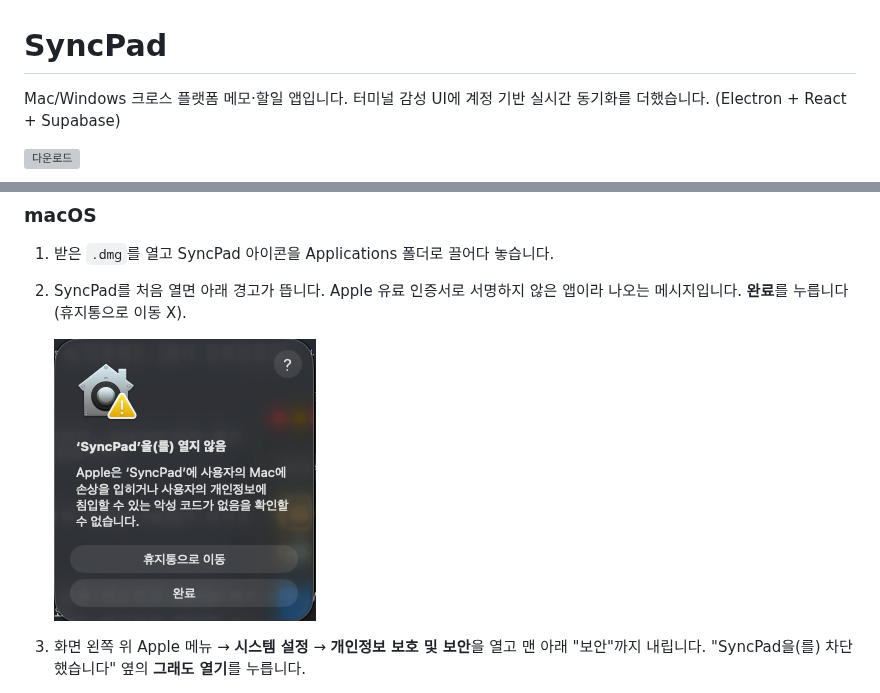
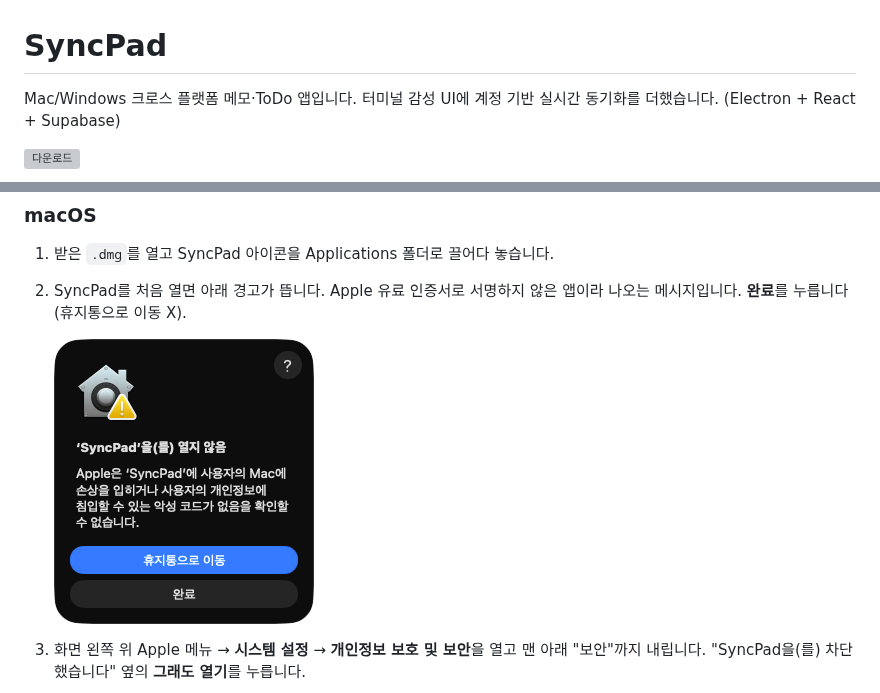
Before and after one commit to HYE77/SyncPad, a Markdown page: README.md, 2 parts joined by grey strips. Rendered like a GitHub page; pictures changed too: docs/images/macos-blocked.png; grey boxes are pictures that could not be loaded.

Commit message:
docs: 소개 문구를 ToDo로 바꾸고 macOS 경고 캡처 교체
Co-Authored-By: Claude Opus 5.5 <noreply@anthropic.com>

```diff
--- a/README.md
+++ b/README.md
@@ -1,6 +1,6 @@
 # SyncPad
 
-Mac/Windows 크로스 플랫폼 메모·할일 앱입니다. 터미널 감성 UI에 계정 기반 실시간 동기화를 더했습니다. (Electron + React + Supabase)
+Mac/Windows 크로스 플랫폼 메모·ToDo 앱입니다. 터미널 감성 UI에 계정 기반 실시간 동기화를 더했습니다. (Electron + React + Supabase)
 
 [![다운로드](https://img.shields.io/github/v/release/HYE77/SyncPad?label=%EB%8B%A4%EC%9A%B4%EB%A1%9C%EB%93%9C&style=for-the-badge)](https://github.com/HYE77/SyncPad/releases/latest)
 
@@ -42,7 +42,7 @@ SyncPad는 유료 코드 서명을 하지 않은 무료 앱이라 처음 실행
 1. 받은 `.dmg`를 열고 SyncPad 아이콘을 Applications 폴더로 끌어다 놓습니다.
 2. SyncPad를 처음 열면 아래 경고가 뜹니다. Apple 유료 인증서로 서명하지 않은 앱이라 나오는 메시지입니다. **완료**를 누릅니다(휴지통으로 이동 X).
 
-   <img src="docs/images/macos-blocked.png" alt="macOS 열지 않음 경고" width="262">
+   <img src="docs/images/macos-blocked.png" alt="macOS 열지 않음 경고" width="260">
 
 3. 화면 왼쪽 위 Apple 메뉴 → **시스템 설정** → **개인정보 보호 및 보안**을 열고 맨 아래 "보안"까지 내립니다. "SyncPad을(를) 차단했습니다" 옆의 **그래도 열기**를 누릅니다.
 
```
